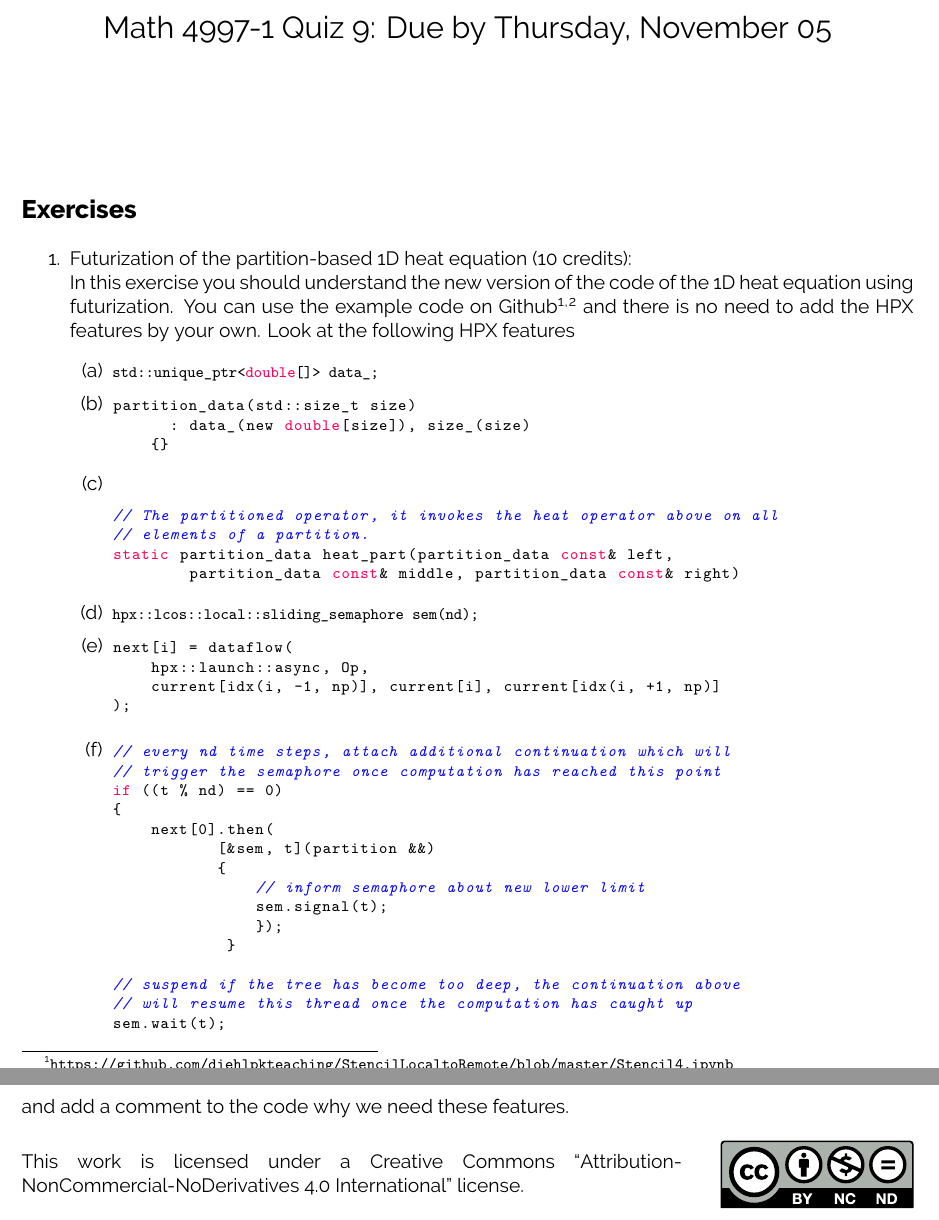
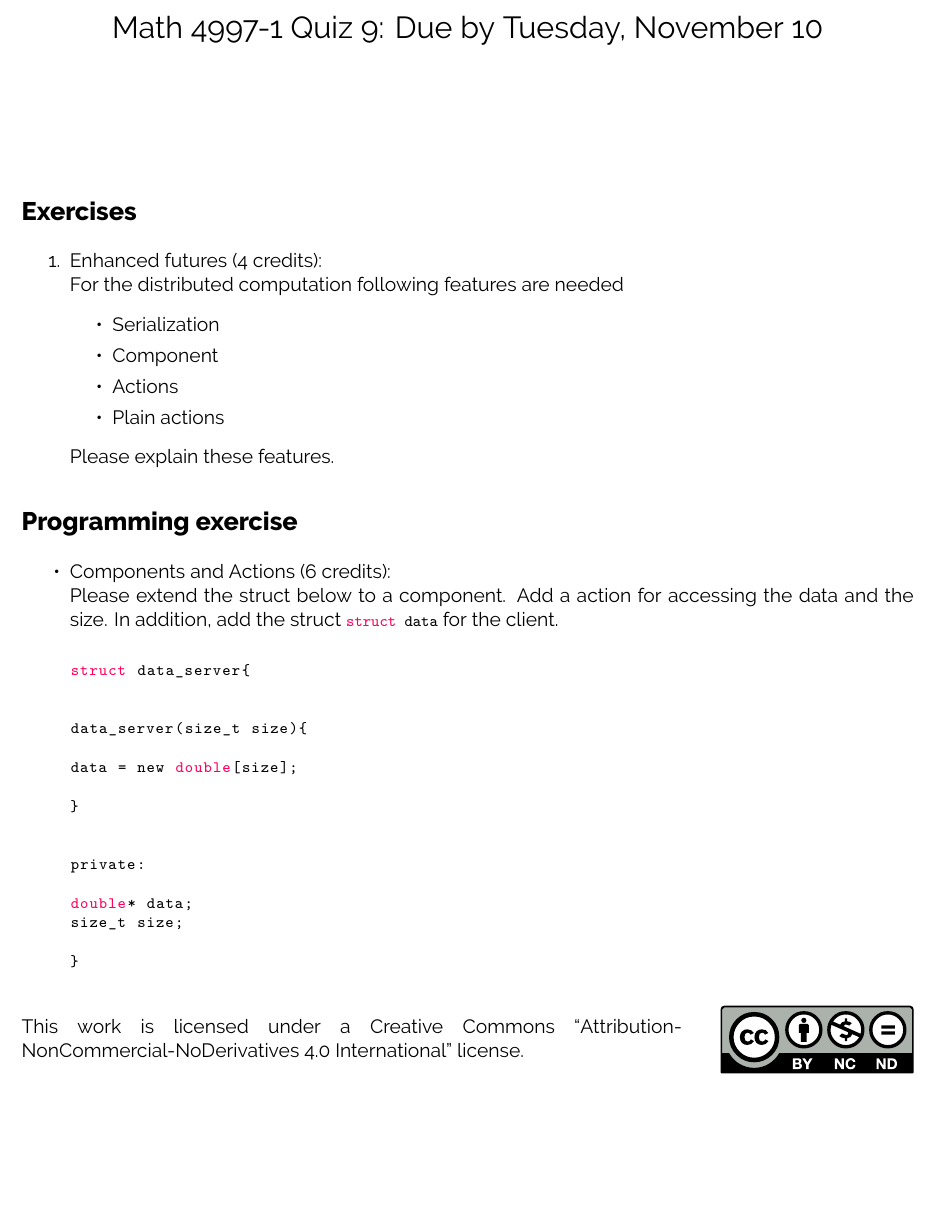
Before and after one commit to diehlpkteaching/ParallelComputationMathExercise, a LaTeX problem sheet (exercise9.tex): two parts of pages 1 and 2 of 2 before the commit and part of the page after it, the two joined at a grey line, cut so that both start at the same text, the shorter picture padded with empty space. Compiled offline with XeLaTeX.

Commit message:
Update exercise 9

```diff
--- a/exercise9.tex
+++ b/exercise9.tex
@@ -39,7 +39,7 @@
 
 % ========== Edit your name here
 %\author{Your Name}
-\title{\coursename~Quiz 9: Due by Thursday, November 05}
+\title{\coursename~Quiz 9: Due by Tuesday, November 10}
 \date{}
 \maketitle
 
@@ -50,54 +50,46 @@
 \section*{Exercises}
 
 \begin{enumerate}
-\item Futurization of the partition-based 1D heat equation (10 credits): \\
-In this exercise you should understand the new version of the code of the 1D heat equation using futurization. You can use the example code on Github\footnote{\url{https://github.com/diehlpkteaching/StencilLocaltoRemote/blob/master/Stencil4.ipynb}}\textsuperscript{,}\footnote{\url{https://github.com/diehlpkteaching/StencilLocaltoRemote/blob/master/Stencil4.cpp}} and there is no need to add the HPX features by your own. Look at the following HPX features
-\begin{enumerate}
-\item \lstinline|std::unique_ptr<double[]> data_;|
-\item \begin{lstlisting}
-partition_data(std::size_t size)
-      : data_(new double[size]), size_(size)
-    {}
-\end{lstlisting}
-\item \textcolor{white}{test}
+\item Enhanced futures (4 credits): \\
+For the distributed computation following features are needed
+\begin{itemize}
+\item Serialization
+\item Component
+\item Actions
+\item Plain actions
+\end{itemize}
+Please explain these features.
 
+\end{enumerate}
+
+
+\section*{Programming exercise}
+
+\begin{itemize}
+\item Components and Actions (6 credits): \\
+Please extend the struct below to a component. Add a action for accessing the data and the size. In addition, add the struct \lstinline|struct data| for the client.
 \begin{lstlisting}
-// The partitioned operator, it invokes the heat operator above on all
-// elements of a partition.
-static partition_data heat_part(partition_data const& left,
-        partition_data const& middle, partition_data const& right)
+
+struct data_server{
+
+
+data_server(size_t size){
+
+data = new double[size];
+
+}
+
+
+private:
+
+double* data;
+size_t size;
+
+}
 \end{lstlisting}
 
-\item \lstinline|hpx::lcos::local::sliding_semaphore sem(nd);|
+\end{itemize}
 
-\item \begin{lstlisting}
-next[i] = dataflow(
-    hpx::launch::async, Op,
-    current[idx(i, -1, np)], current[i], current[idx(i, +1, np)]
-);
-\end{lstlisting}
-
-\item \begin{lstlisting}
-// every nd time steps, attach additional continuation which will
-// trigger the semaphore once computation has reached this point
-if ((t % nd) == 0)
-{
-    next[0].then(
-           [&sem, t](partition &&)
-           {
-               // inform semaphore about new lower limit
-               sem.signal(t);
-               });
-            }
-
-// suspend if the tree has become too deep, the continuation above
-// will resume this thread once the computation has caught up
-sem.wait(t);
-\end{lstlisting}
-\end{enumerate}
-
-\end{enumerate}
-and add a comment to the code why we need these features.
 
 % ========== Continue adding items as needed
 \doclicenseThis
```
